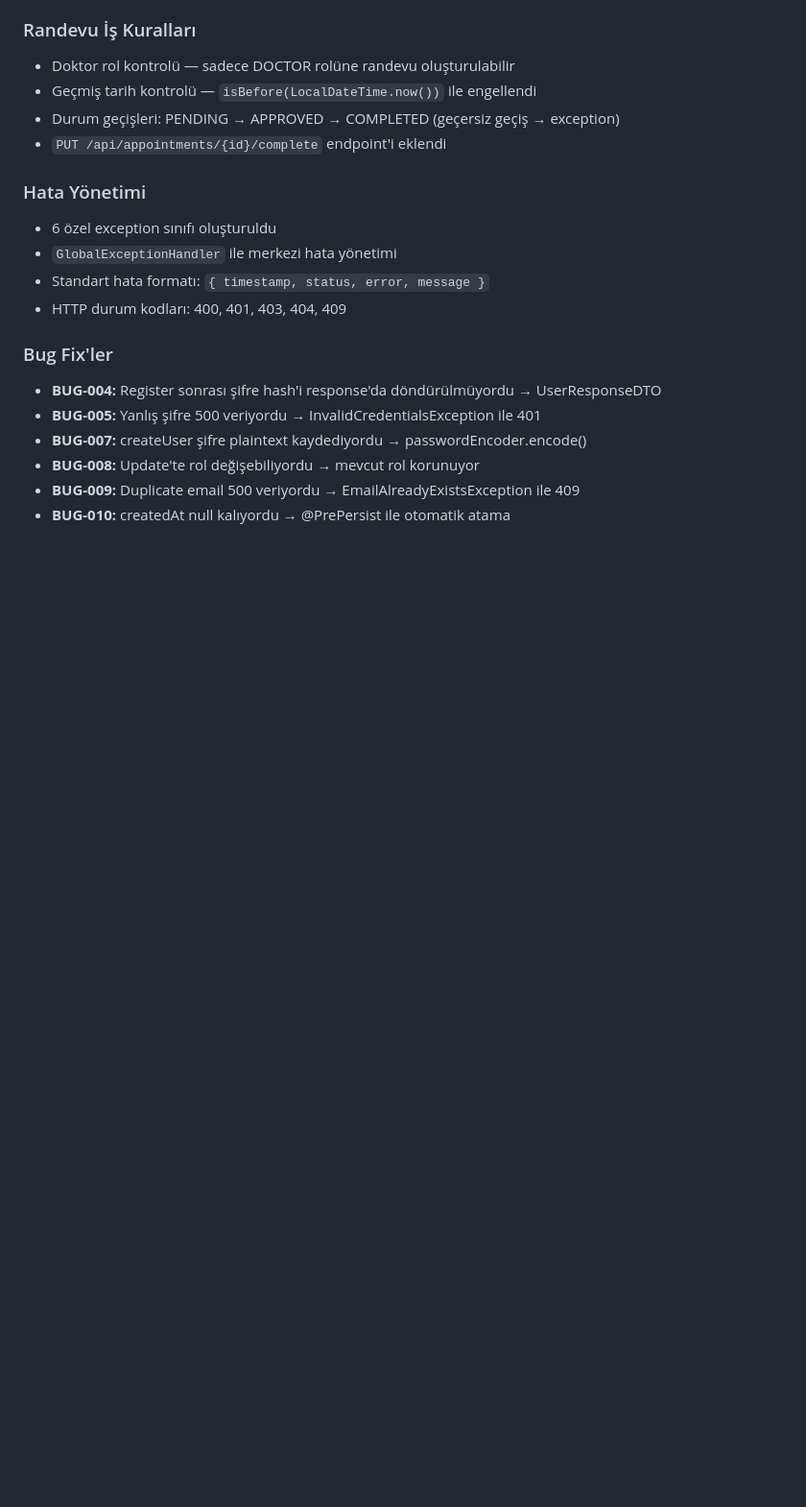
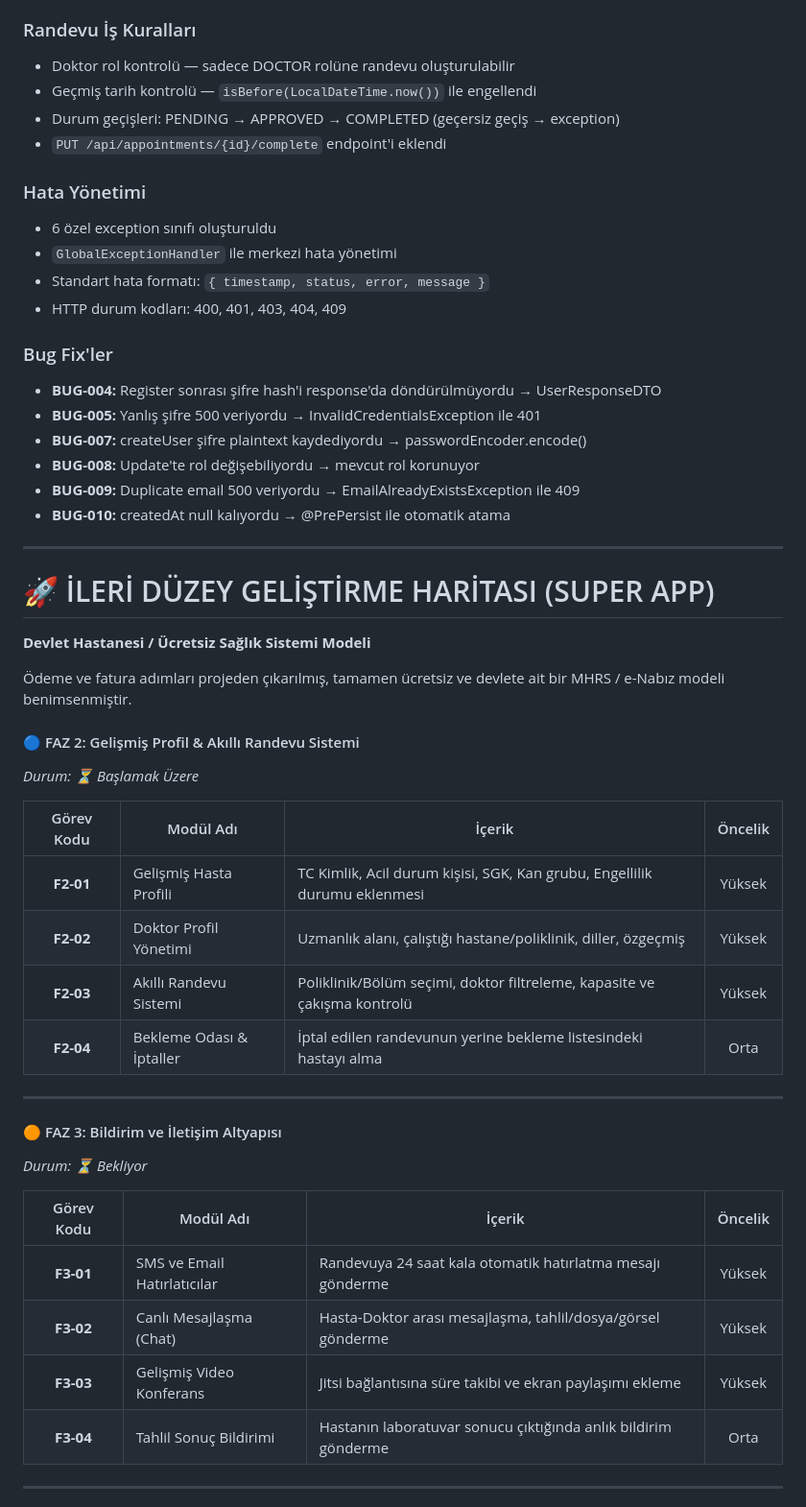
Before and after one commit to halithacbekkur/HealthTech, a Markdown page: Projeakisi.md, the part around one of its changes. Shown at 96% size. Drawn GitHub-style; blank space fills up the shorter version.

```diff
--- a/Projeakisi.md
+++ b/Projeakisi.md
@@ -783,3 +783,35 @@ Proje genelinde elde edilen sonuçlar ve istatistikler değerlendirildi.
 * **BUG-008:** Update'te rol değişebiliyordu → mevcut rol korunuyor
 * **BUG-009:** Duplicate email 500 veriyordu → EmailAlreadyExistsException ile 409
 * **BUG-010:** createdAt null kalıyordu → @PrePersist ile otomatik atama
+
+---
+
+# 🚀 İLERİ DÜZEY GELİŞTİRME HARİTASI (SUPER APP)
+**Devlet Hastanesi / Ücretsiz Sağlık Sistemi Modeli**
+
+Ödeme ve fatura adımları projeden çıkarılmış, tamamen ücretsiz ve devlete ait bir MHRS / e-Nabız modeli benimsenmiştir.
+
+#### 🔵 FAZ 2: Gelişmiş Profil & Akıllı Randevu Sistemi
+*Durum: ⏳ Başlamak Üzere*
+
+| Görev Kodu | Modül Adı | İçerik | Öncelik |
+|:---:|---|---|:---:|
+| **F2-01** | Gelişmiş Hasta Profili | TC Kimlik, Acil durum kişisi, SGK, Kan grubu, Engellilik durumu eklenmesi | Yüksek |
+| **F2-02** | Doktor Profil Yönetimi | Uzmanlık alanı, çalıştığı hastane/poliklinik, diller, özgeçmiş | Yüksek |
+| **F2-03** | Akıllı Randevu Sistemi | Poliklinik/Bölüm seçimi, doktor filtreleme, kapasite ve çakışma kontrolü | Yüksek |
+| **F2-04** | Bekleme Odası & İptaller | İptal edilen randevunun yerine bekleme listesindeki hastayı alma | Orta |
+
+---
+
+#### 🟠 FAZ 3: Bildirim ve İletişim Altyapısı
+*Durum: ⏳ Bekliyor*
+
+| Görev Kodu | Modül Adı | İçerik | Öncelik |
+|:---:|---|---|:---:|
+| **F3-01** | SMS ve Email Hatırlatıcılar | Randevuya 24 saat kala otomatik hatırlatma mesajı gönderme | Yüksek |
+| **F3-02** | Canlı Mesajlaşma (Chat) | Hasta-Doktor arası mesajlaşma, tahlil/dosya/görsel gönderme | Yüksek |
+| **F3-03** | Gelişmiş Video Konferans | Jitsi bağlantısına süre takibi ve ekran paylaşımı ekleme | Yüksek |
+| **F3-04** | Tahlil Sonuç Bildirimi | Hastanın laboratuvar sonucu çıktığında anlık bildirim gönderme | Orta |
+
+---
+
```
Also changed, not shown: other parts of Projeakisi.md (+35 -2 lines).
